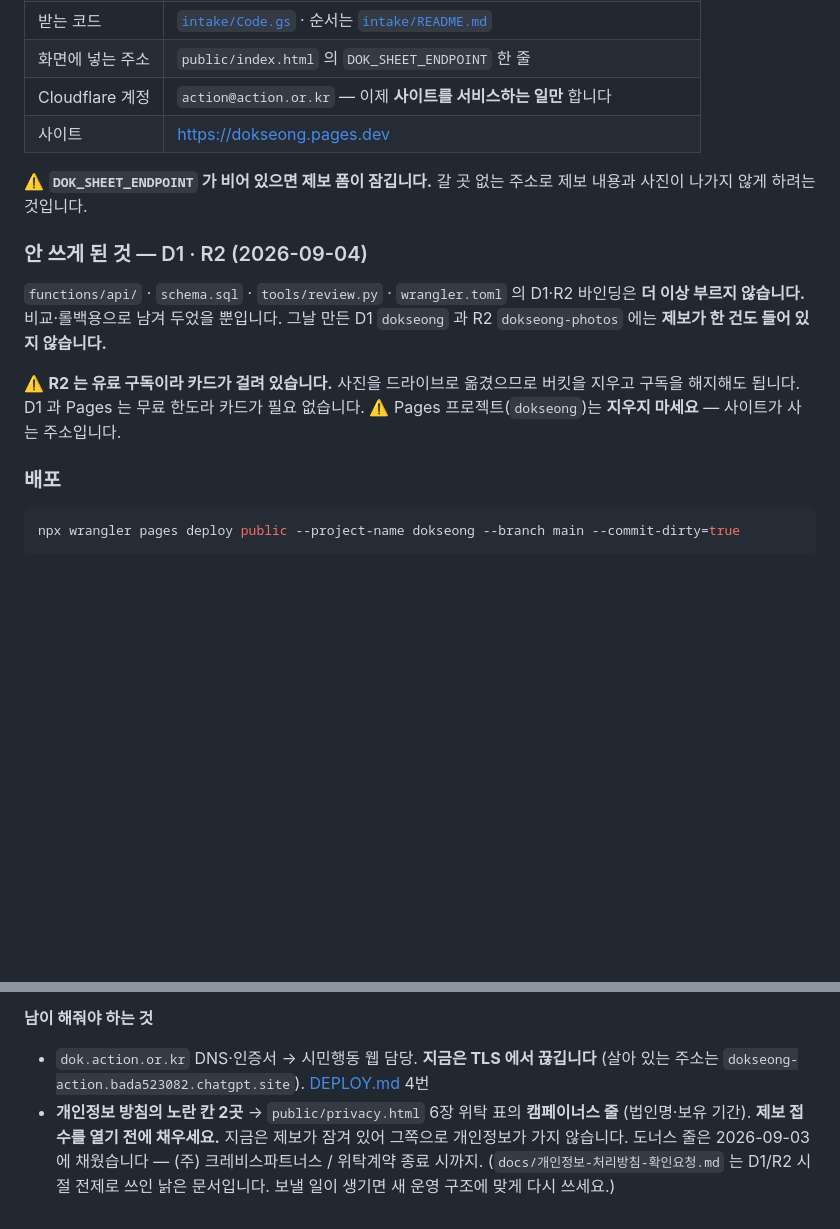
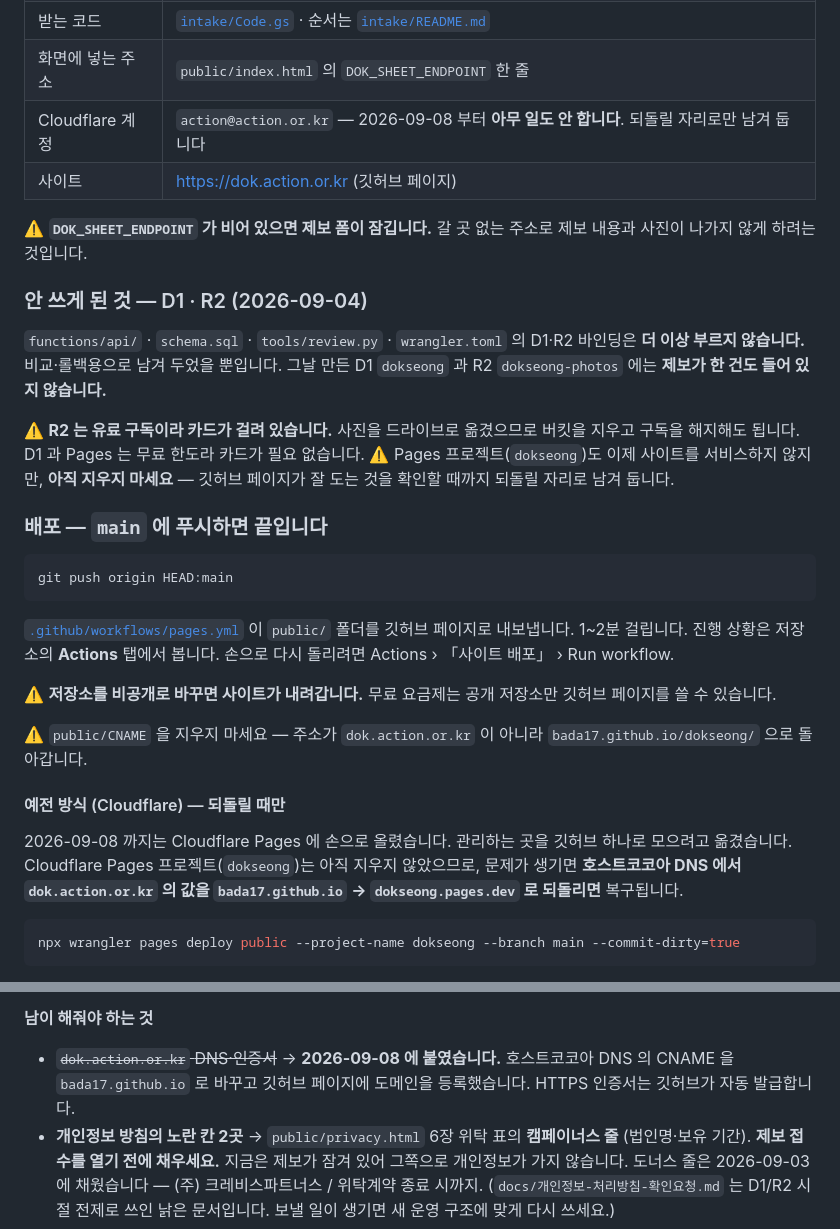
Before and after one commit to bada17/dokseong, a Markdown page: README.md, 2 parts joined by grey strips. GitHub-like rendering; blank space fills up the shorter version.

Commit message:
README — 배포 방법과 주소를 깃허브 페이지 기준으로 고친다
64eafbb 에서 호스팅을 옮겼는데 문서가 그대로였다.
- 사이트 주소 dokseong.pages.dev → dok.action.or.kr
- 배포 절차를 wrangler 명령에서 "main 에 푸시" 로. 옛 명령은
  '되돌릴 때만' 항목으로 내려 두었다 (Cloudflare 를 아직 안 지웠으므로)
- '남이 해줘야 하는 것' 의 서브도메인 항목이 "지금은 TLS 에서 끊깁니다" 로
  남아 있던 것을 붙었다고 고쳤다
- 저장소를 비공개로 바꾸면 사이트가 내려간다는 경고와, public/CNAME 을
  지우지 말라는 경고를 넣었다

Co-Authored-By: Claude Opus 5 <noreply@anthropic.com>

````diff
--- a/README.md
+++ b/README.md
@@ -257,8 +257,8 @@ npx wrangler d1 execute dokseong --remote \
 | 제보 사진 | 구글 드라이브 `밑빠진 독상 제보 사진 / 제NN회` — **비공개. 링크 공개 금지** |
 | 받는 코드 | [`intake/Code.gs`](intake/Code.gs) · 순서는 [`intake/README.md`](intake/README.md) |
 | 화면에 넣는 주소 | `public/index.html` 의 `DOK_SHEET_ENDPOINT` 한 줄 |
-| Cloudflare 계정 | `action@action.or.kr` — 이제 **사이트를 서비스하는 일만** 합니다 |
-| 사이트 | <https://dokseong.pages.dev> |
+| Cloudflare 계정 | `action@action.or.kr` — 2026-09-08 부터 **아무 일도 안 합니다**. 되돌릴 자리로만 남겨 둡니다 |
+| 사이트 | <https://dok.action.or.kr> (깃허브 페이지) |
 
 ⚠️ **`DOK_SHEET_ENDPOINT` 가 비어 있으면 제보 폼이 잠깁니다.** 갈 곳 없는 주소로
    제보 내용과 사진이 나가지 않게 하려는 것입니다.
@@ -271,9 +271,31 @@ npx wrangler d1 execute dokseong --remote \
 
 ⚠️ **R2 는 유료 구독이라 카드가 걸려 있습니다.** 사진을 드라이브로 옮겼으므로
    버킷을 지우고 구독을 해지해도 됩니다. D1 과 Pages 는 무료 한도라 카드가 필요 없습니다.
-   ⚠️ Pages 프로젝트(`dokseong`)는 **지우지 마세요** — 사이트가 사는 주소입니다.
+   ⚠️ Pages 프로젝트(`dokseong`)도 이제 사이트를 서비스하지 않지만, **아직 지우지 마세요** —
+   깃허브 페이지가 잘 도는 것을 확인할 때까지 되돌릴 자리로 남겨 둡니다.
 
-### 배포
+### 배포 — `main` 에 푸시하면 끝입니다
+
+```bash
+git push origin HEAD:main
+```
+
+[`.github/workflows/pages.yml`](.github/workflows/pages.yml) 이 `public/` 폴더를
+깃허브 페이지로 내보냅니다. 1~2분 걸립니다. 진행 상황은 저장소의 **Actions** 탭에서 봅니다.
+손으로 다시 돌리려면 Actions › 「사이트 배포」 › Run workflow.
+
+⚠️ **저장소를 비공개로 바꾸면 사이트가 내려갑니다.** 무료 요금제는 공개 저장소만
+   깃허브 페이지를 쓸 수 있습니다.
+
+⚠️ `public/CNAME` 을 지우지 마세요 — 주소가 `dok.action.or.kr` 이 아니라
+   `bada17.github.io/dokseong/` 으로 돌아갑니다.
+
+#### 예전 방식 (Cloudflare) — 되돌릴 때만
+
+2026-09-08 까지는 Cloudflare Pages 에 손으로 올렸습니다. 관리하는 곳을 깃허브
+하나로 모으려고 옮겼습니다. Cloudflare Pages 프로젝트(`dokseong`)는 아직 지우지
+않았으므로, 문제가 생기면 **호스트코코아 DNS 에서 `dok.action.or.kr` 의 값을
+`bada17.github.io` → `dokseong.pages.dev` 로 되돌리면** 복구됩니다.
 
 ```bash
 npx wrangler pages deploy public --project-name dokseong --branch main --commit-dirty=true
@@ -533,8 +555,9 @@ const DOK_DONATE = {
 - 원문을 화면에 게시해도 되는지 좋은예산센터에 확인
 
 **남이 해줘야 하는 것**
-- `dok.action.or.kr` DNS·인증서 → 시민행동 웹 담당. **지금은 TLS 에서 끊깁니다**
-  (살아 있는 주소는 `dokseong-action.bada523082.chatgpt.site`). [DEPLOY.md](DEPLOY.md) 4번
+- ~~`dok.action.or.kr` DNS·인증서~~ → **2026-09-08 에 붙였습니다.** 호스트코코아 DNS 의
+  CNAME 을 `bada17.github.io` 로 바꾸고 깃허브 페이지에 도메인을 등록했습니다.
+  HTTPS 인증서는 깃허브가 자동 발급합니다.
 - **개인정보 방침의 노란 칸 2곳** → `public/privacy.html` 6장 위탁 표의 **캠페이너스 줄**
   (법인명·보유 기간). **제보 접수를 열기 전에 채우세요.** 지금은 제보가 잠겨 있어
   그쪽으로 개인정보가 가지 않습니다.
````
